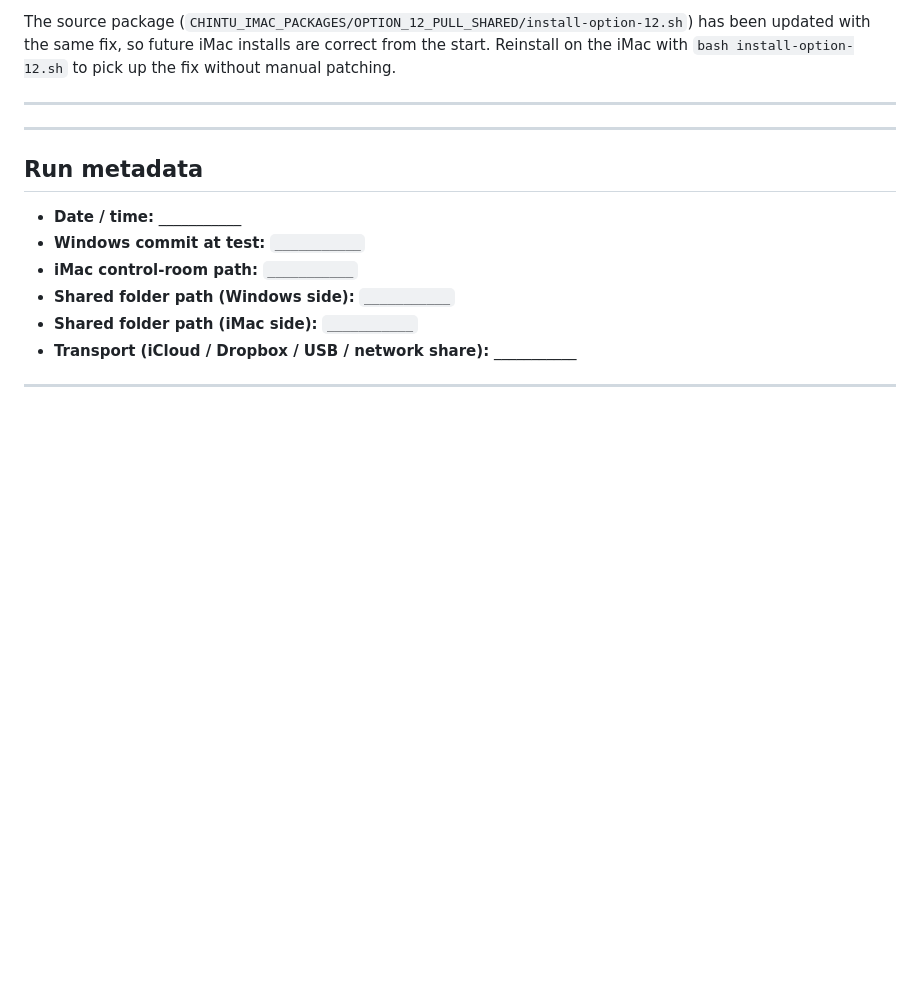
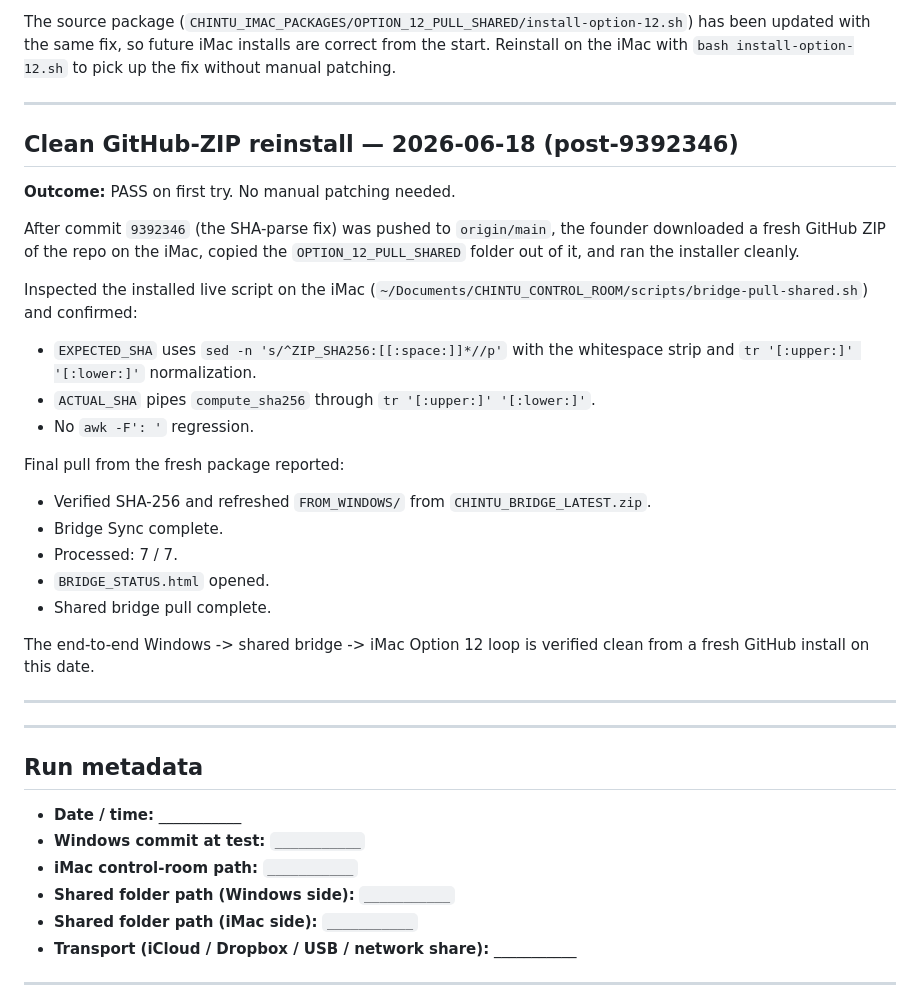
Before and after one commit to VUPPALAPATIDILEEPKUMAR/Bala---The-coach, a Markdown page: CHINTU_BRIDGE_LOOP_TEST_LOG.md, the part around the change. Rendered like a GitHub page; blank space fills up the shorter version.

```diff
--- a/CHINTU_BRIDGE_LOOP_TEST_LOG.md
+++ b/CHINTU_BRIDGE_LOOP_TEST_LOG.md
@@ -35,6 +35,39 @@ The source package (`CHINTU_IMAC_PACKAGES/OPTION_12_PULL_SHARED/install-option-1
 has been updated with the same fix, so future iMac installs are
 correct from the start. Reinstall on the iMac with
 `bash install-option-12.sh` to pick up the fix without manual patching.
+
+---
+
+## Clean GitHub-ZIP reinstall — 2026-06-18 (post-9392346)
+
+**Outcome:** PASS on first try. No manual patching needed.
+
+After commit `9392346` (the SHA-parse fix) was pushed to `origin/main`,
+the founder downloaded a fresh GitHub ZIP of the repo on the iMac,
+copied the `OPTION_12_PULL_SHARED` folder out of it, and ran the
+installer cleanly.
+
+Inspected the installed live script on the iMac
+(`~/Documents/CHINTU_CONTROL_ROOM/scripts/bridge-pull-shared.sh`) and
+confirmed:
+
+- `EXPECTED_SHA` uses `sed -n 's/^ZIP_SHA256:[[:space:]]*//p'` with
+  the whitespace strip and `tr '[:upper:]' '[:lower:]'` normalization.
+- `ACTUAL_SHA` pipes `compute_sha256` through
+  `tr '[:upper:]' '[:lower:]'`.
+- No `awk -F': '` regression.
+
+Final pull from the fresh package reported:
+
+- Verified SHA-256 and refreshed `FROM_WINDOWS/` from
+  `CHINTU_BRIDGE_LATEST.zip`.
+- Bridge Sync complete.
+- Processed: 7 / 7.
+- `BRIDGE_STATUS.html` opened.
+- Shared bridge pull complete.
+
+The end-to-end Windows -> shared bridge -> iMac Option 12 loop is
+verified clean from a fresh GitHub install on this date.
 
 ---
 
```
Also changed, not shown: CHINTU_CLAUDE_SURVIVAL_HANDOFF.md (+23 -1 lines), CHINTU_IMAC_OPTION_12_INSTALL_NOW.md (+10 -0 lines).
